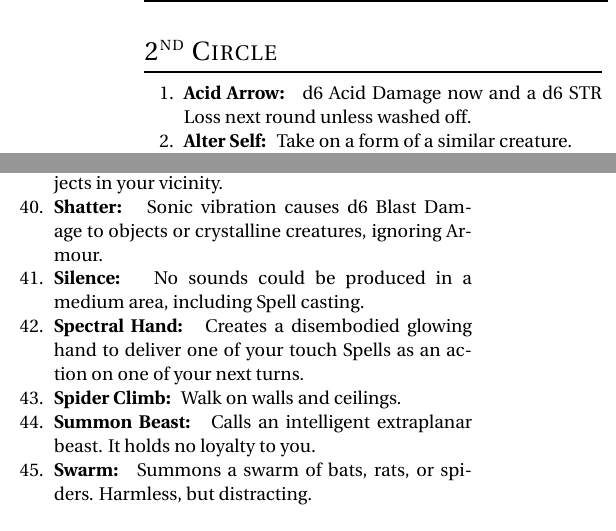
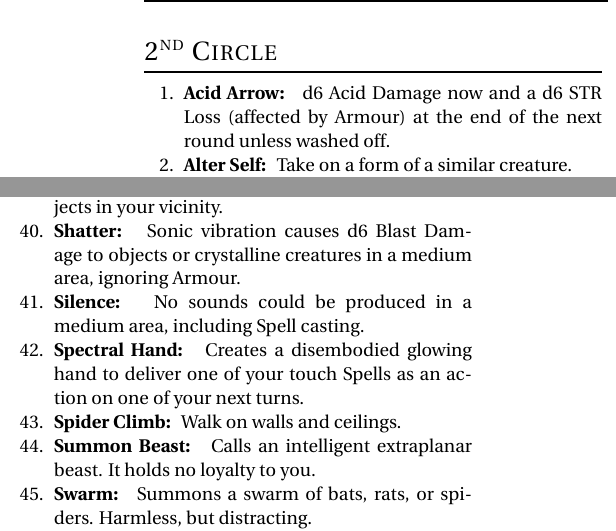
Before and after one commit to Vladar4/itdr, a LaTeX document (part4.tex): two parts of the columns of page 3 of 7, joined at a grey line, cut so that both start at the same text. Compiled offline with pdfLaTeX.

Commit message:
part4: acid arrow - STR Loss is affected by Armour; shatter - specified area of effect

```diff
--- a/part4.tex
+++ b/part4.tex
@@ -143,7 +143,7 @@ The Referee may provide Mystics with a list of Spells for their Tome or use the
 \index{Spells!\nth{2} Circle}
 \def \spellcircle {2}
 \begin{enumerate}
-	\item \spell{Acid Arrow} d6 Acid Damage now and a d6~STR Loss next round unless washed off.
+	\item \spell{Acid Arrow} d6 Acid Damage now and a d6~STR Loss (affected by Armour) at the end of the next round unless washed off.
 	\item \spell{Alter Self} Take on a form of a similar creature.
 	\item \spell{Arcane Lock} Magically locks a portal or chest. Persistent.
 	\item \spell{Bear's Endurance} A creature gains Armour~2.
@@ -185,7 +185,7 @@ The Referee may provide Mystics with a list of Spells for their Tome or use the
 	\item \spell{Rope Trick} A rope leads to extradimensional space accommodating up to eight creatures.
 	\item \spell{Scorching Ray} Deals d8 Fire Damage.
 	\item \spell{See Invisibility} Reveals invisible creatures or objects in your vicinity.
-	\item \spell{Shatter} Sonic vibration causes d6 Blast Damage to objects or crystalline creatures, ignoring Armour.
+	\item \spell{Shatter} Sonic vibration causes d6 Blast Damage to objects or crystalline creatures in a medium area, ignoring Armour.
 	\item \spell{Silence} No sounds could be produced in a medium area, including Spell casting.
 	\item \spell{Spectral Hand} Creates a disembodied glowing hand to deliver one of your touch Spells as an action on one of your next turns.
 	\item \spell{Spider Climb} Walk on walls and ceilings.
```
Also changed, not shown: part4.tex (4 more changed lines).
